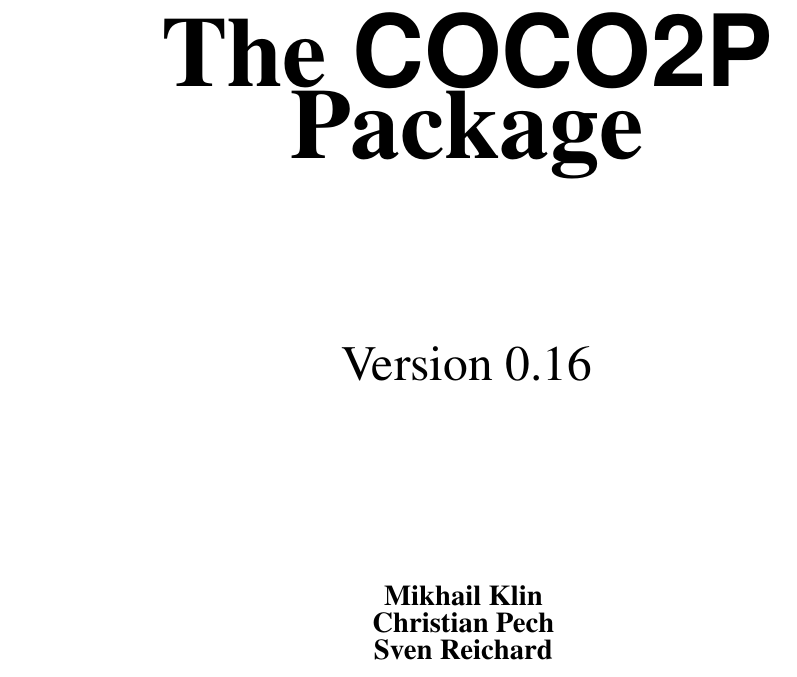
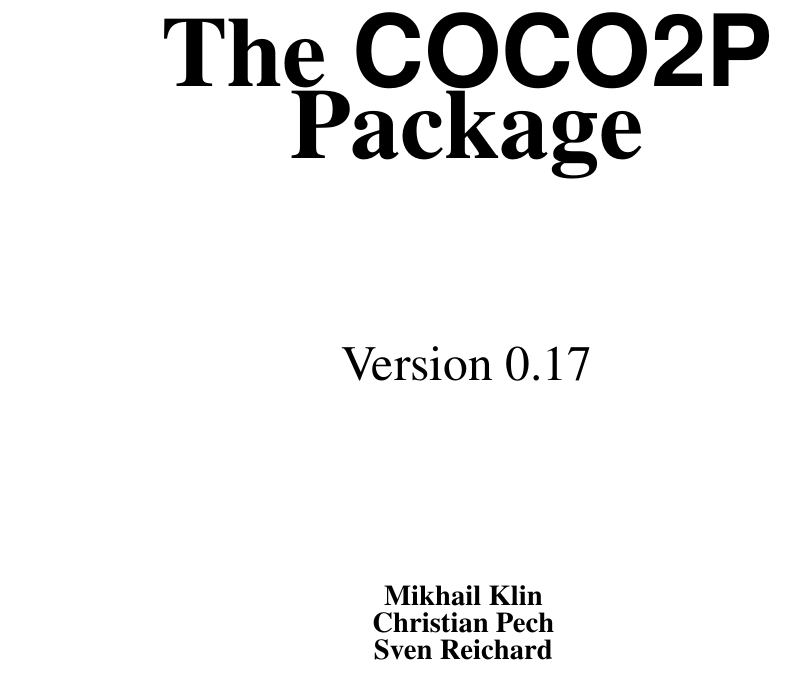
Before and after one commit to chpech/COCO2P, a LaTeX thesis (doc/coco.tex): part of page 1 of 46, cut so that both start at the same text. Compiled offline with pdfLaTeX.

Commit message:
recompiled documentation

```diff
--- a/doc/coco.tex
+++ b/doc/coco.tex
@@ -95,7 +95,7 @@
 
 \hypersetup{pdftitle=The \textsf{COCO2P} Package}
 \markright{\scriptsize \mbox{}\hfill The \textsf{COCO2P} Package \hfill\mbox{}}
-{\Huge Version 0.16\mbox{}}\\[1cm]
+{\Huge Version 0.17\mbox{}}\\[1cm]
 \mbox{}\\[2cm]
 {\Large \textbf{Mikhail Klin  \mbox{}}}\\
 {\Large \textbf{Christian Pech  \mbox{}}}\\
```
Also changed, not shown: doc/chap0.txt (+1 -1 lines), doc/chapBib.txt (+3 -3 lines), doc/manual.pdf, 3 other files.
